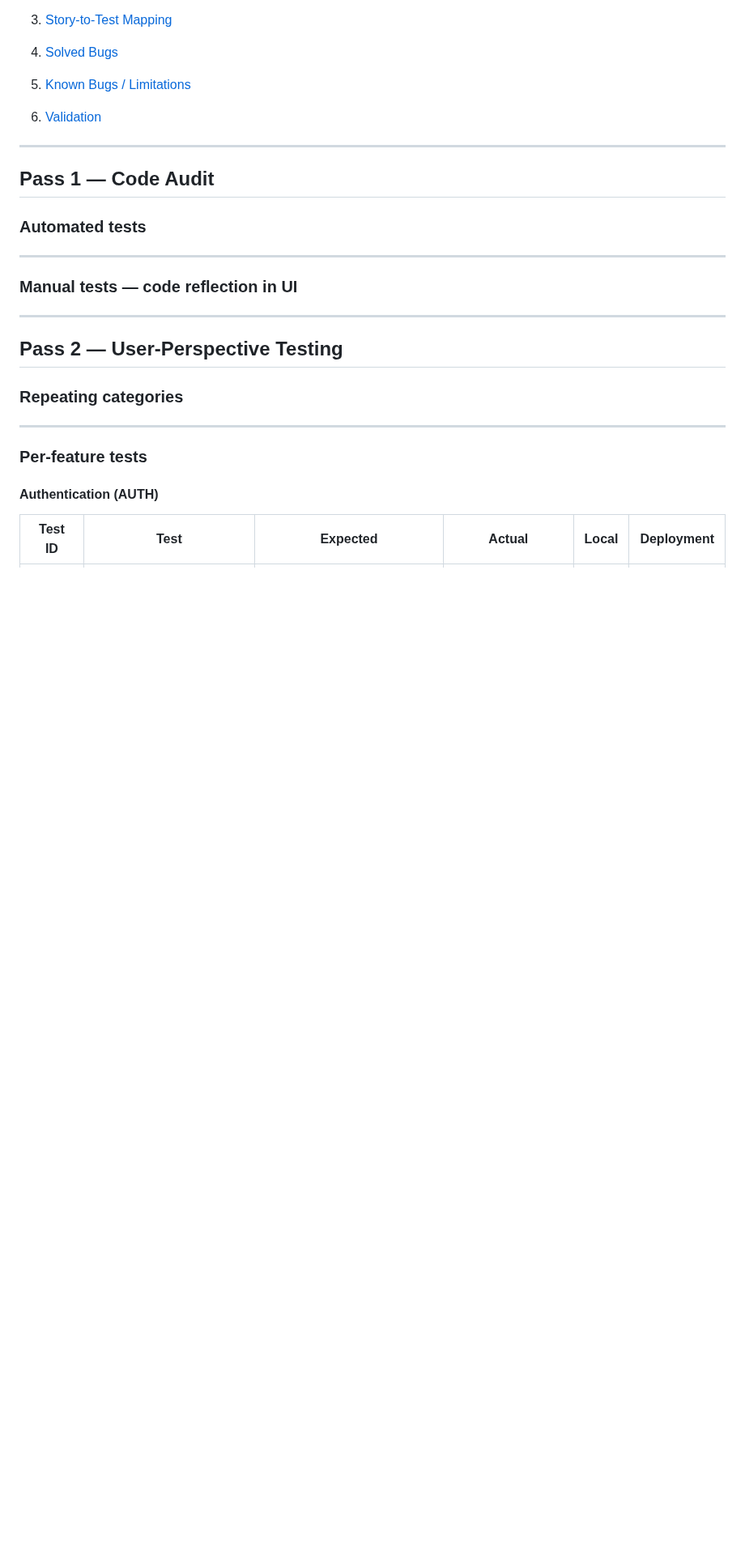
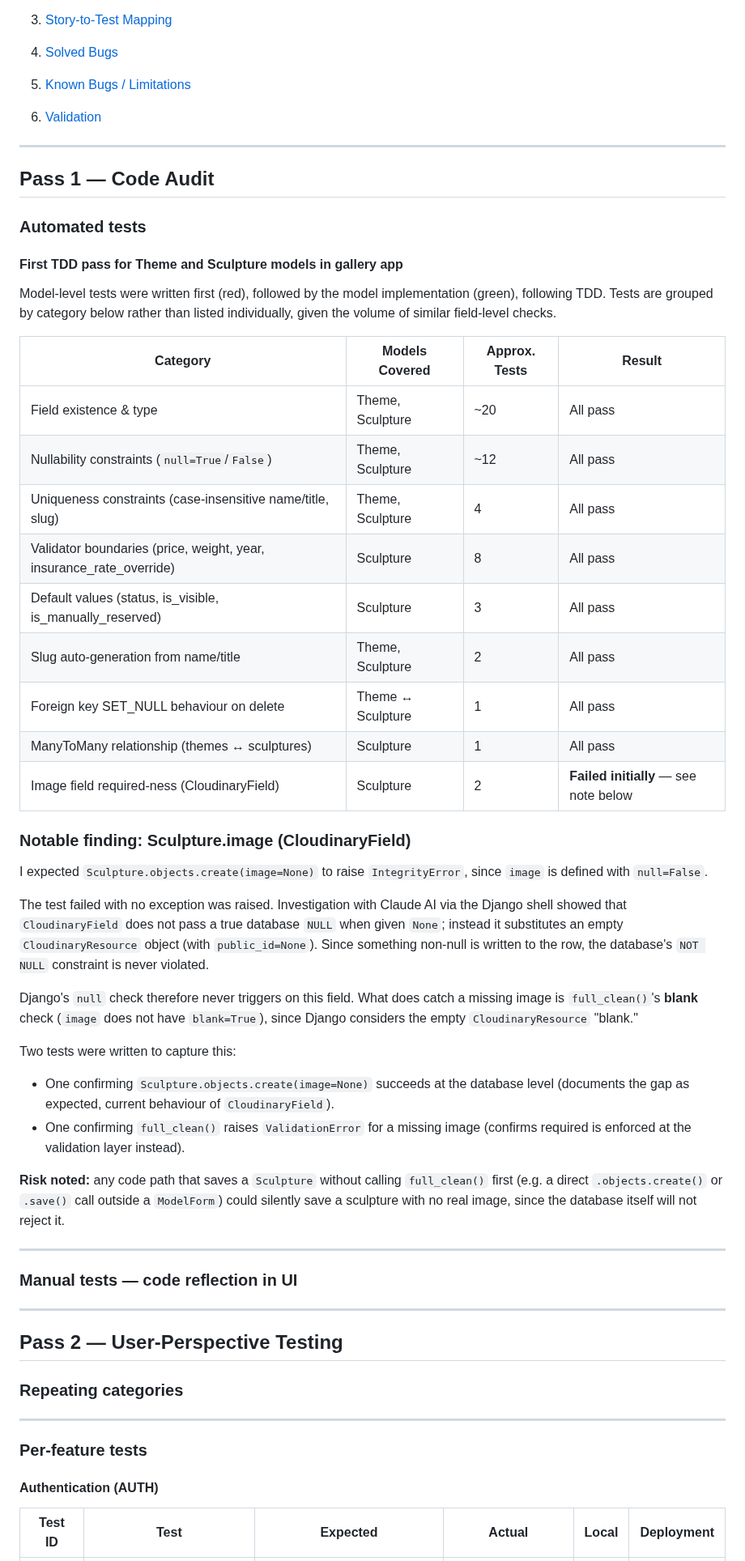
Before and after one commit to VeronicaTeodorof/timefull-timeless, a Markdown page: TESTING.md, the part around the change. Shown at 81% size. Drawn GitHub-style; blank space fills up the shorter version.

Commit message:
docs: add first tdd pass results

```diff
--- a/TESTING.md
+++ b/TESTING.md
@@ -22,6 +22,40 @@
 ## Pass 1 — Code Audit
 
 ### Automated tests
+#### First TDD pass for Theme and Sculpture models in gallery app
+
+Model-level tests were written first (red), followed by the model implementation (green), following TDD. Tests are grouped by category
+below rather than listed individually, given the volume of similar field-level checks.
+
+| Category | Models Covered | Approx. Tests | Result |
+|---|---|---|---|
+| Field existence & type | Theme, Sculpture | ~20 | All pass |
+| Nullability constraints (`null=True`/`False`) | Theme, Sculpture | ~12 | All pass |
+| Uniqueness constraints (case-insensitive name/title, slug) | Theme, Sculpture | 4 | All pass |
+| Validator boundaries (price, weight, year, insurance_rate_override) | Sculpture | 8 | All pass |
+| Default values (status, is_visible, is_manually_reserved) | Sculpture | 3 | All pass |
+| Slug auto-generation from name/title | Theme, Sculpture | 2 | All pass |
+| Foreign key SET_NULL behaviour on delete | Theme ↔ Sculpture | 1 | All pass |
+| ManyToMany relationship (themes ↔ sculptures) | Sculpture | 1 | All pass |
+| Image field required-ness (CloudinaryField) | Sculpture | 2 | **Failed initially** — see note below |
+
+### Notable finding: Sculpture.image (CloudinaryField)
+
+I expected `Sculpture.objects.create(image=None)` to raise `IntegrityError`, since `image` is defined with `null=False`.
+
+The test failed with no exception was raised. Investigation with Claude AI via the Django shell showed that `CloudinaryField` does not pass a true database `NULL` when given `None`; instead it substitutes an empty `CloudinaryResource` object (with `public_id=None`). Since something non-null is written to the row, the database's `NOT NULL` constraint is never violated.
+
+Django's `null` check therefore never triggers on this field. What does catch a missing image is `full_clean()`'s **blank** check
+(`image` does not have `blank=True`), since Django considers the empty `CloudinaryResource` "blank."
+
+Two tests were written to capture this:
+
+- One confirming `Sculpture.objects.create(image=None)` succeeds at the database level (documents the gap as expected, current
+  behaviour of `CloudinaryField`).
+- One confirming `full_clean()` raises `ValidationError` for a missing image (confirms required is enforced at the validation layer instead).
+
+**Risk noted:** any code path that saves a `Sculpture` without calling `full_clean()` first (e.g. a direct `.objects.create()` or
+`.save()` call outside a `ModelForm`) could silently save a sculpture with no real image, since the database itself will not reject it.
 
 ---
 
```
